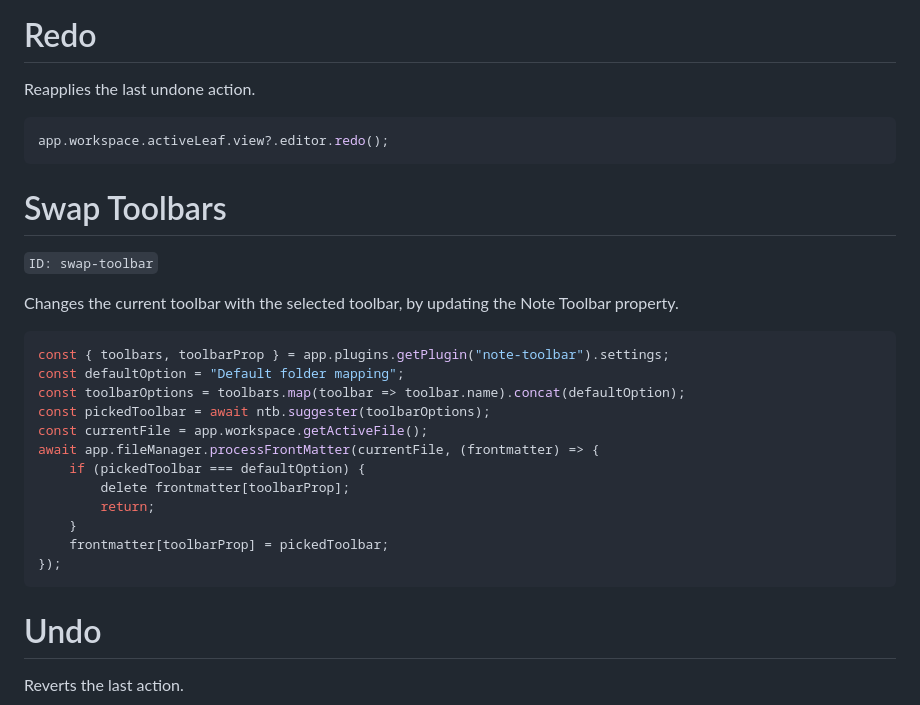
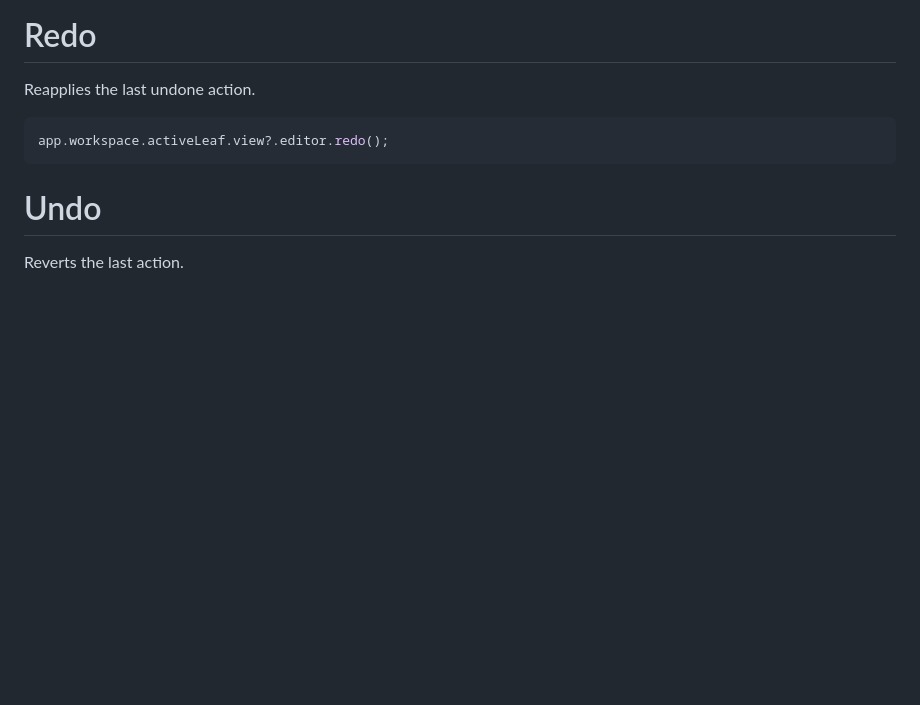
Before and after one commit to chrisgurney/obsidian-note-toolbar, a Markdown page: src/Library/Dataview.md, the part around the change. Drawn GitHub-style; blank space fills up the shorter version.

Commit message:
chore: removed swap toolbars script from library since it's built-in now

````diff
--- a/src/Library/Dataview.md
+++ b/src/Library/Dataview.md
@@ -118,26 +118,6 @@ Reapplies the last undone action.
 app.workspace.activeLeaf.view?.editor.redo();
 ```
 
-# Swap Toolbars
-`ID: swap-toolbar`
-
-Changes the current toolbar with the selected toolbar, by updating the Note Toolbar property.
-
-```js
-const { toolbars, toolbarProp } = app.plugins.getPlugin("note-toolbar").settings;
-const defaultOption = "Default folder mapping";
-const toolbarOptions = toolbars.map(toolbar => toolbar.name).concat(defaultOption);
-const pickedToolbar = await ntb.suggester(toolbarOptions);
-const currentFile = app.workspace.getActiveFile();
-await app.fileManager.processFrontMatter(currentFile, (frontmatter) => {
-    if (pickedToolbar === defaultOption) {
-        delete frontmatter[toolbarProp];
-        return;
-    }
-    frontmatter[toolbarProp] = pickedToolbar;
-});
-```
-
 # Undo
 
 Reverts the last action.
````
